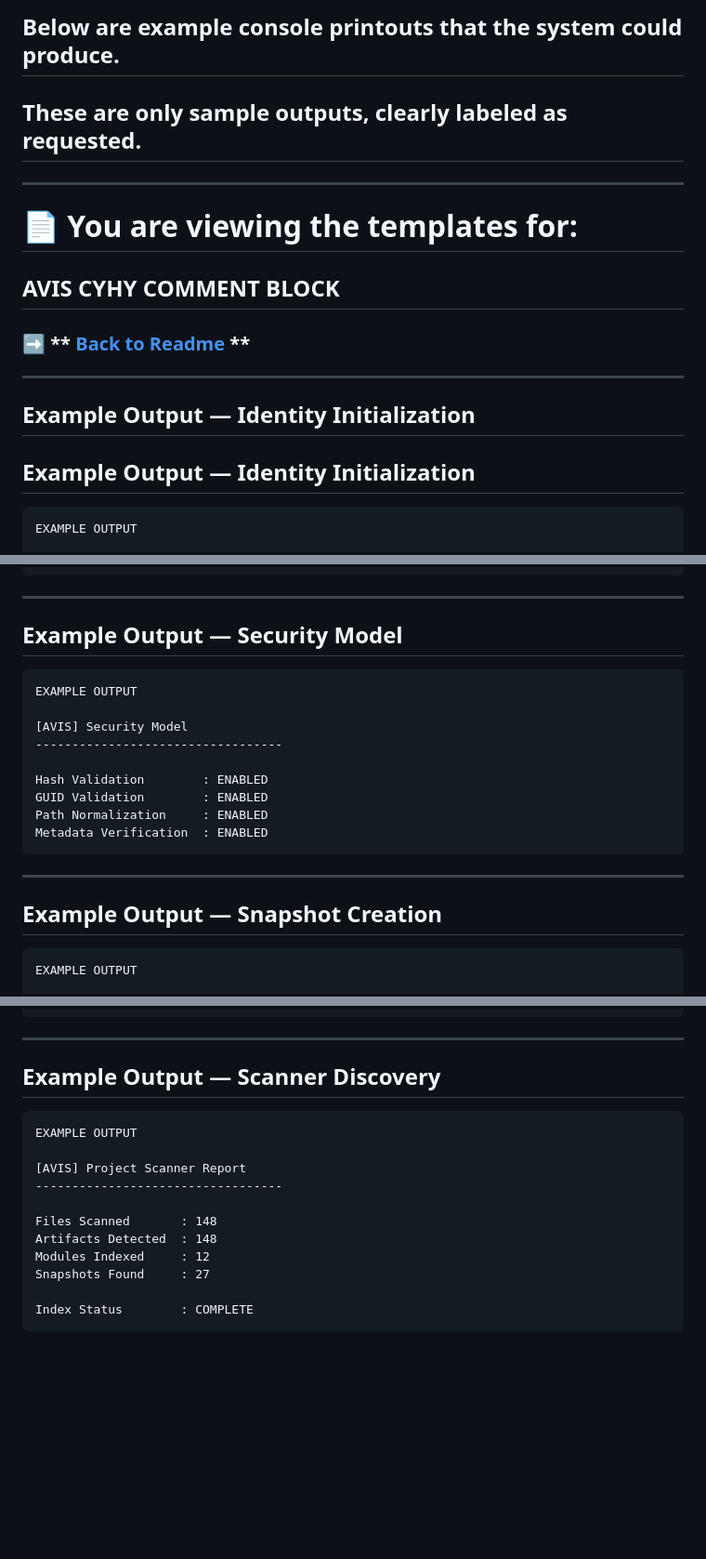
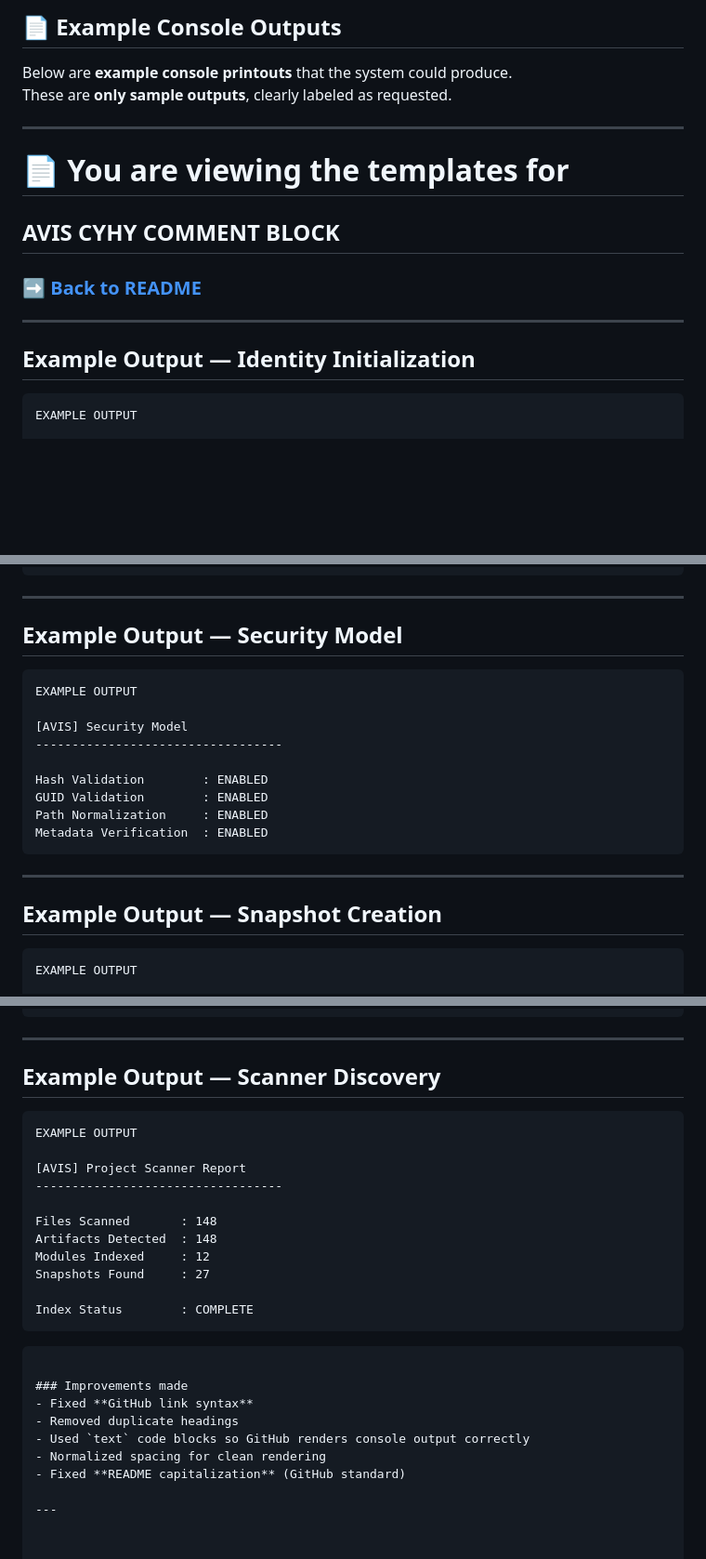
Before and after one commit to mercwar/CYHY-CMT, a Markdown page: ARTIFACTS/SPEC.MD, 3 parts joined by grey strips. Shown at 93% size. GitHub-like rendering; blank space fills up the shorter version.

````diff
--- a/ARTIFACTS/SPEC.MD
+++ b/ARTIFACTS/SPEC.MD
@@ -1,22 +1,22 @@
-## Below are **example console printouts** that the system could produce.
-## These are **only sample outputs**, clearly labeled as requested.
+
+## 📄 Example Console Outputs
+
+Below are **example console printouts** that the system could produce.
+These are **only sample outputs**, clearly labeled as requested.
 
 ---
 
-# 📄 You are viewing the templates for:
+# 📄 You are viewing the templates for
 
 ## AVIS CYHY COMMENT BLOCK
 
-### ➡️ ** [Back to Readme](Readme.md) **
+### ➡️ [Back to README](README.md)
 
 ---
-## Example Output — Identity Initialization
-
-
 
 ## Example Output — Identity Initialization
 
-```
+```text
 EXAMPLE OUTPUT
 
 [AVIS] Identity System Initialized
@@ -111,7 +111,7 @@ Compiler Flags
 
 ## Example Output — Security Model
 
-```
+```text
 EXAMPLE OUTPUT
 
 [AVIS] Security Model
@@ -127,7 +127,7 @@ Metadata Verification  : ENABLED
 
 ## Example Output — Snapshot Creation
 
-```
+```text
 EXAMPLE OUTPUT
 
 [AVIS] Snapshot Engine
@@ -187,7 +187,7 @@ ROOT PROJECT
 
 ## Example Output — Scanner Discovery
 
-```
+```text
 EXAMPLE OUTPUT
 
 [AVIS] Project Scanner Report
@@ -200,3 +200,14 @@ Snapshots Found     : 27
 
 Index Status        : COMPLETE
 ```
+
+```
+
+### Improvements made
+- Fixed **GitHub link syntax**
+- Removed duplicate headings
+- Used `text` code blocks so GitHub renders console output correctly
+- Normalized spacing for clean rendering
+- Fixed **README capitalization** (GitHub standard)
+
+---
````
Also changed, not shown: other parts of ARTIFACTS/SPEC.MD (+6 -6 lines).
